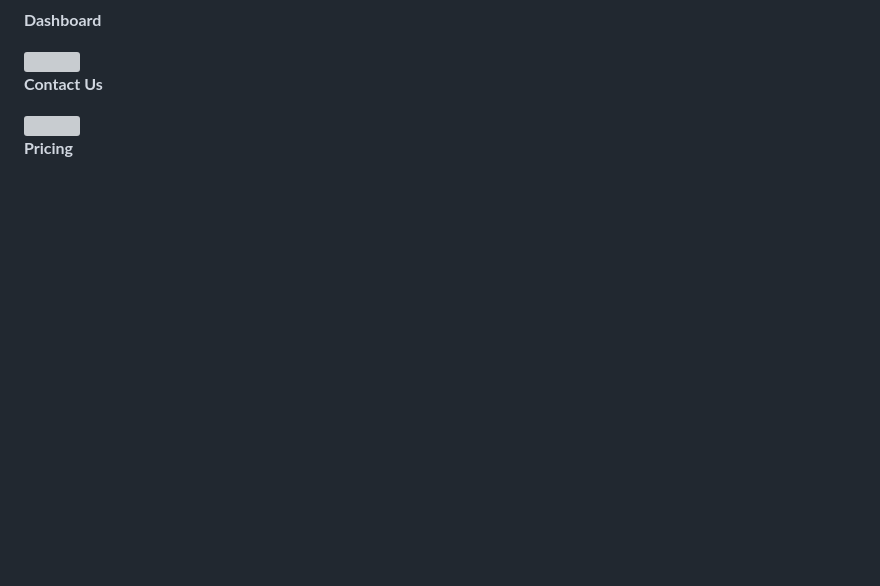
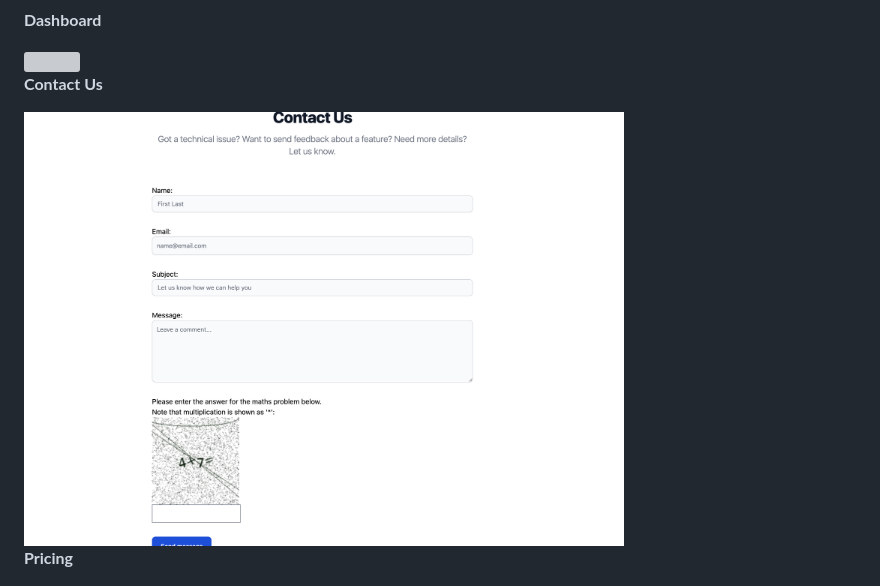
Before and after one commit to Uokoroafor/saas-app, a Markdown page: README.md, the part around the change. Rendered like a GitHub page; blank space fills up the shorter version; grey boxes are pictures that could not be loaded.

Commit message:
ReadMe typo fix

```diff
--- a/README.md
+++ b/README.md
@@ -129,7 +129,7 @@ Many thanks to the creators of these resources for making development faster and
 
 **Contact Us**
 
-<img src="screenshots/Contact.png" width=600>
+<img src="screenshots/contact.png" width=600>
 
 **Pricing**
 
```
